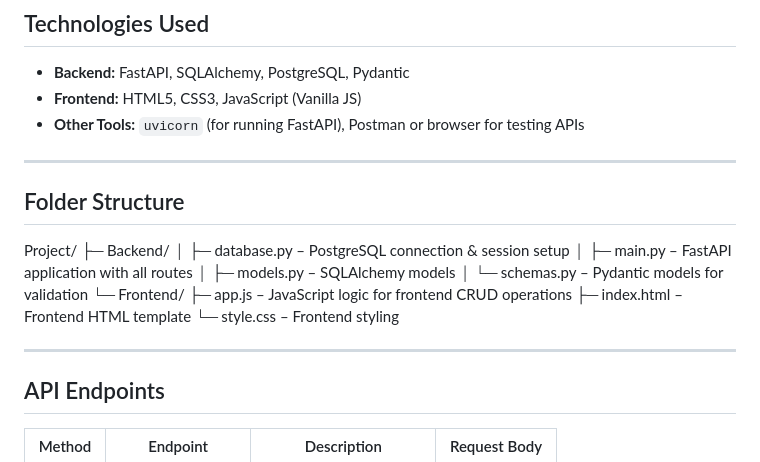
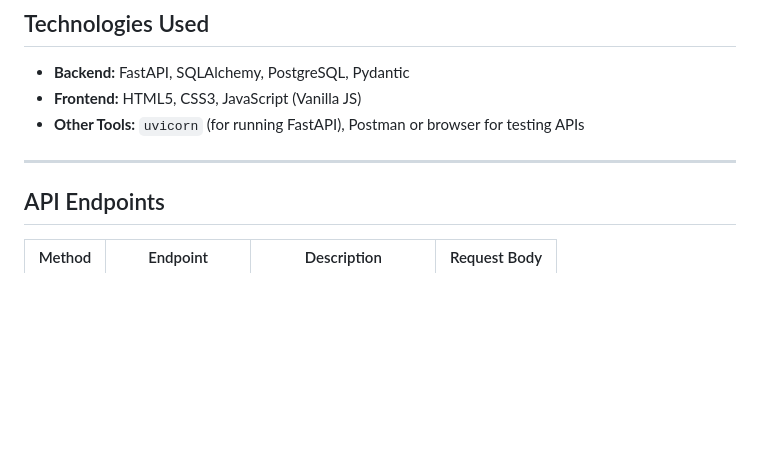
Before and after one commit to jubairt/StockWise_FastAPI_Project, a Markdown page: README.md, the part around the change. GitHub-like rendering; blank space fills up the shorter version.

Commit message:
Remove folder structure from README
Removed folder structure section from README.

```diff
--- a/README.md
+++ b/README.md
@@ -42,21 +42,6 @@
 
 ---
 
-## Folder Structure
-
-Project/
-├─ Backend/
-│  ├─ database.py      – PostgreSQL connection & session setup
-│  ├─ main.py          – FastAPI application with all routes
-│  ├─ models.py        – SQLAlchemy models
-│  └─ schemas.py       – Pydantic models for validation
-└─ Frontend/
-   ├─ app.js           – JavaScript logic for frontend CRUD operations
-   ├─ index.html       – Frontend HTML template
-   └─ style.css        – Frontend styling
-
-
----
 
 ## API Endpoints
 | Method | Endpoint               | Description                        | Request Body |
```
